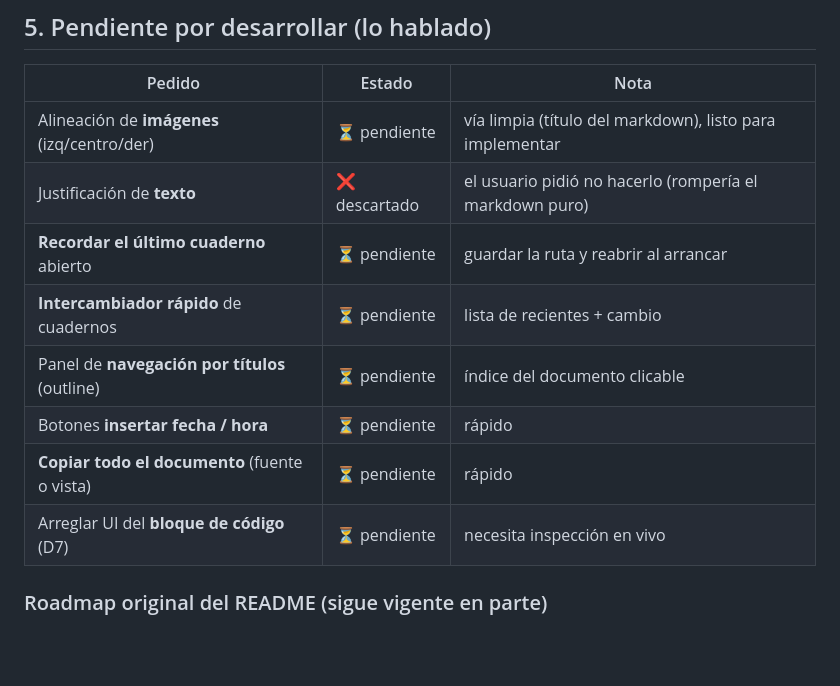
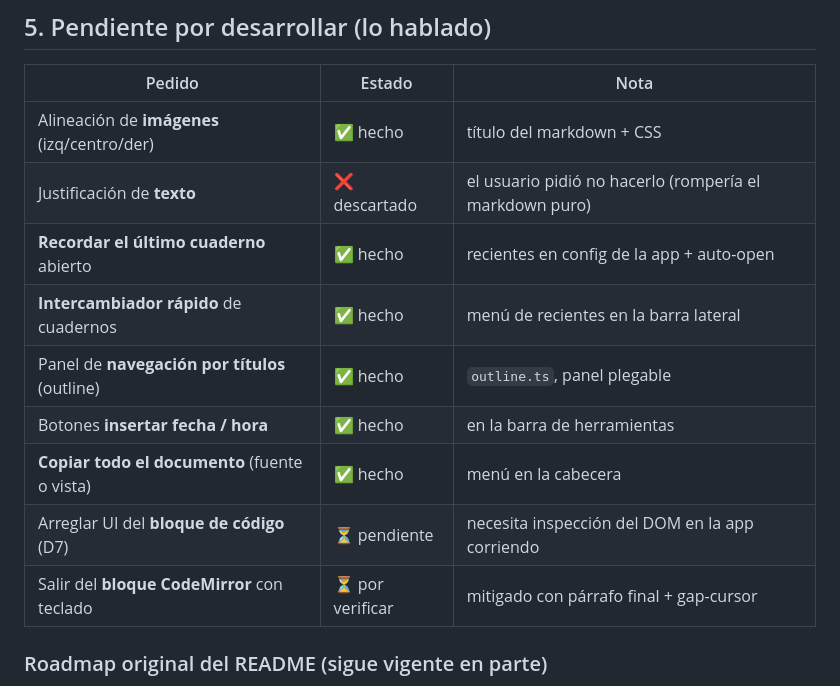
Before and after one commit to aruetre/Cuadernillo, a Markdown page: ESTADO.md, the part around the change. Rendered like a GitHub page; blank space fills up the shorter version.

Commit message:
docs: ESTADO.md — marca los pendientes completados
Co-Authored-By: Claude Opus 4.8 (1M context) <noreply@anthropic.com>

```diff
--- a/ESTADO.md
+++ b/ESTADO.md
@@ -83,14 +83,15 @@ Severidad: 🔴 alta · 🟠 media · 🟡 baja.
 
 | Pedido | Estado | Nota |
 |---|---|---|
-| Alineación de **imágenes** (izq/centro/der) | ⏳ pendiente | vía limpia (título del markdown), listo para implementar |
+| Alineación de **imágenes** (izq/centro/der) | ✅ hecho | título del markdown + CSS |
 | Justificación de **texto** | ❌ descartado | el usuario pidió no hacerlo (rompería el markdown puro) |
-| **Recordar el último cuaderno** abierto | ⏳ pendiente | guardar la ruta y reabrir al arrancar |
-| **Intercambiador rápido** de cuadernos | ⏳ pendiente | lista de recientes + cambio |
-| Panel de **navegación por títulos** (outline) | ⏳ pendiente | índice del documento clicable |
-| Botones **insertar fecha / hora** | ⏳ pendiente | rápido |
-| **Copiar todo el documento** (fuente o vista) | ⏳ pendiente | rápido |
-| Arreglar UI del **bloque de código** (D7) | ⏳ pendiente | necesita inspección en vivo |
+| **Recordar el último cuaderno** abierto | ✅ hecho | recientes en config de la app + auto-open |
+| **Intercambiador rápido** de cuadernos | ✅ hecho | menú de recientes en la barra lateral |
+| Panel de **navegación por títulos** (outline) | ✅ hecho | `outline.ts`, panel plegable |
+| Botones **insertar fecha / hora** | ✅ hecho | en la barra de herramientas |
+| **Copiar todo el documento** (fuente o vista) | ✅ hecho | menú en la cabecera |
+| Arreglar UI del **bloque de código** (D7) | ⏳ pendiente | necesita inspección del DOM en la app corriendo |
+| Salir del **bloque CodeMirror** con teclado | ⏳ por verificar | mitigado con párrafo final + gap-cursor |
 
 ### Roadmap original del README (sigue vigente en parte)
 - Búsqueda de texto completo en el cuaderno.
```
